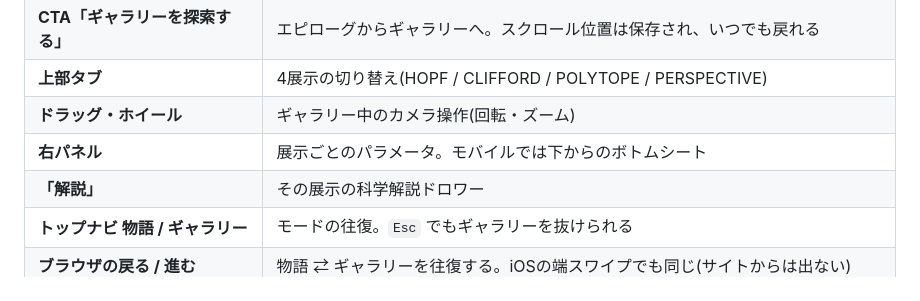
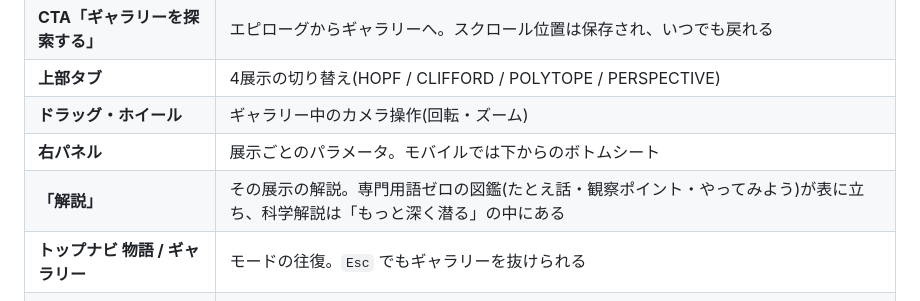
Before and after one commit to ops324/dimension, a Markdown page: README.md, the part around the change. Drawn GitHub-style.

```diff
--- a/README.md
+++ b/README.md
@@ -24,7 +24,7 @@
 | **上部タブ** | 4展示の切り替え(HOPF / CLIFFORD / POLYTOPE / PERSPECTIVE) |
 | **ドラッグ・ホイール** | ギャラリー中のカメラ操作(回転・ズーム) |
 | **右パネル** | 展示ごとのパラメータ。モバイルでは下からのボトムシート |
-| **「解説」** | その展示の科学解説ドロワー |
+| **「解説」** | その展示の解説。専門用語ゼロの図鑑(たとえ話・観察ポイント・やってみよう)が表に立ち、科学解説は「もっと深く潜る」の中にある |
 | **トップナビ 物語 / ギャラリー** | モードの往復。`Esc` でもギャラリーを抜けられる |
 | **ブラウザの戻る / 進む** | 物語 ⇄ ギャラリーを往復する。iOSの端スワイプでも同じ(サイトからは出ない) |
 | **右下「◈ AUTO」** | 描画品質セレクタ。AUTO・ULTRA・HIGH・BALANCED(下記) |
```
Also changed, not shown: SPEC.md (+60 -3 lines).
